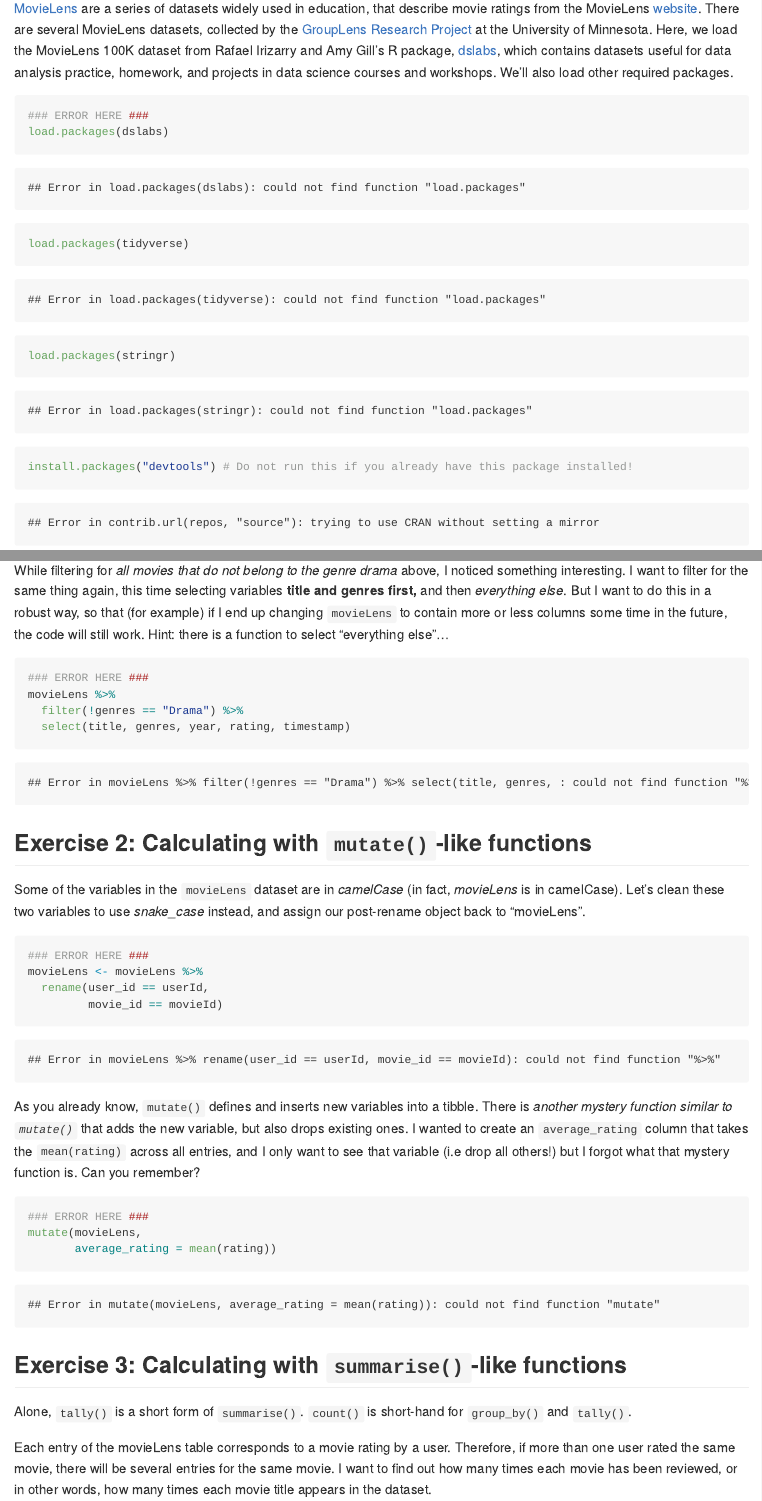
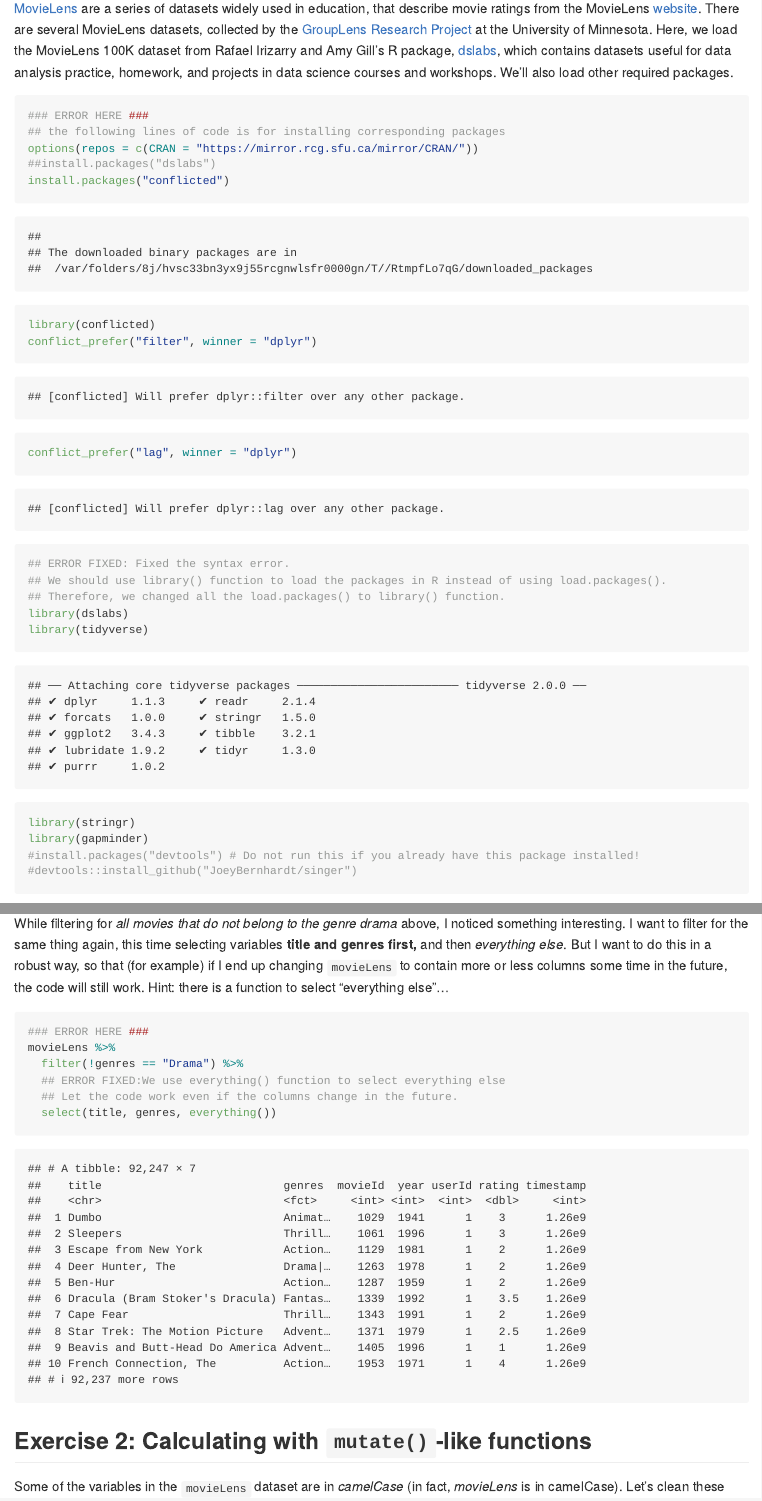
Before and after one commit to stat545ubc-2023/collaborative-group11, an R Markdown document (troubleshooting-2.Rmd): the page in a window 1100 px wide, from 320 px down, and a second part further down, joined at a grey line. The pictures show the output file troubleshooting-2.md that the author committed with the source, drawn offline in the style of GitHub.

Commit message:
Finished Exercise 1-3 in troubleshooting-2.Rmd file

````diff
--- a/troubleshooting-2.Rmd
+++ b/troubleshooting-2.Rmd
@@ -17,7 +17,21 @@ Note that errors are not all syntactic (i.e., broken code)! Some are logical err
 
 ```{r}
 ### ERROR HERE ###
-load.packages(dslabs)
-load.packages(tidyverse)
-load.packages(stringr)
-install.packages("devtools") # Do not run this if you already have this package installed!
+## the following lines of code is for installing corresponding packages
+options(repos = c(CRAN = "https://mirror.rcg.sfu.ca/mirror/CRAN/"))
+##install.packages("dslabs")
+install.packages("conflicted")
+library(conflicted)
+conflict_prefer("filter", winner = "dplyr")
+conflict_prefer("lag", winner = "dplyr")
+
+## ERROR FIXED: Fixed the syntax error.
+## We should use library() function to load the packages in R instead of using load.packages().
+## Therefore, we changed all the load.packages() to library() function.
+library(dslabs)
+library(tidyverse)
+library(stringr)
+library(gapminder)
+#install.packages("devtools") # Do not run this if you already have this package installed!
+#devtools::install_github("JoeyBernhardt/singer")
+
@@ -61,7 +81,9 @@ While filtering for *all movies that do not belong to the genre drama* above, I
 ### ERROR HERE ###
 movieLens %>%
   filter(!genres == "Drama") %>%
-  select(title, genres, year, rating, timestamp)
+  ## ERROR FIXED:We use everything() function to select everything else
+  ## Let the code work even if the columns change in the future.
+  select(title, genres, everything())
 ```
 
 ## Exercise 2: Calculating with `mutate()`-like functions
@@ -71,5 +93,3 @@ Some of the variables in the `movieLens` dataset are in *camelCase* (in fact, *m
 ```{r}
 ### ERROR HERE ###
 movieLens <- movieLens %>%
-  rename(user_id == userId,
-         movie_id == movieId)
@@ -79,7 +102,8 @@ As you already know, `mutate()` defines and inserts new variables into a tibble.
 
 ```{r}
 ### ERROR HERE ###
-mutate(movieLens,
+## ERROR FIXED: Change mutate() function to transmute() function, which can drop all columns except for the newly created one.
+transmute(movieLens,
        average_rating = mean(rating))
 ```
 
````
Also changed, not shown: troubleshooting-2.md, troubleshooting-2.Rmd (25 more changed lines).
